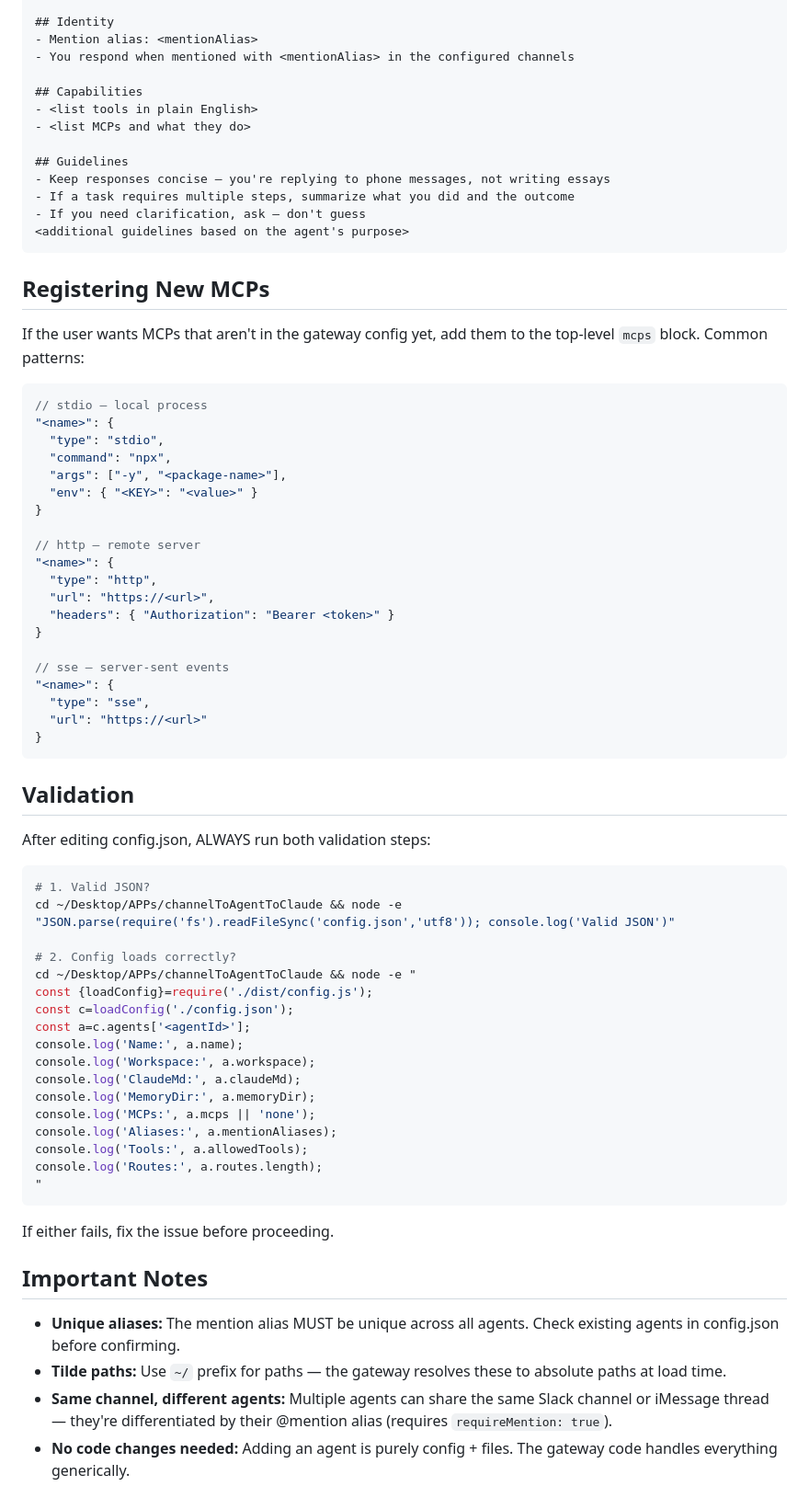
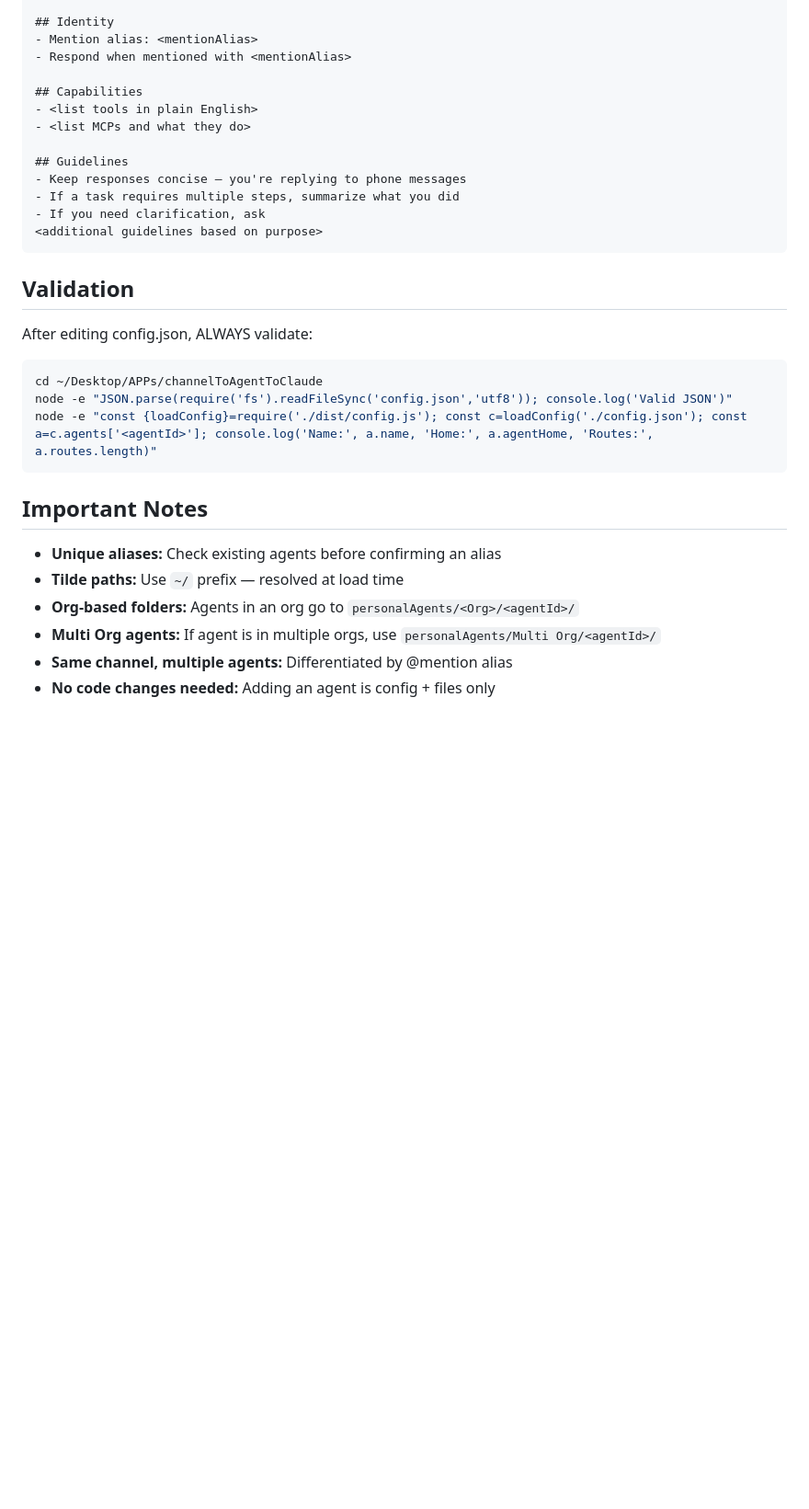
Before and after one commit to agenticledgerclient/myAIforOne, a Markdown page: .claude/commands/opAgents_AddNew.md, the part around one of its changes. Shown at 92% size. Rendered like a GitHub page; blank space fills up the shorter version.

````diff
--- a/.claude/commands/opAgents_AddNew.md
+++ b/.claude/commands/opAgents_AddNew.md
@@ -140,75 +151,34 @@ Generate a system prompt tailored to the agent's purpose. Use this structure:
 
 ## Identity
 - Mention alias: <mentionAlias>
-- You respond when mentioned with <mentionAlias> in the configured channels
+- Respond when mentioned with <mentionAlias>
 
 ## Capabilities
 - <list tools in plain English>
 - <list MCPs and what they do>
 
 ## Guidelines
-- Keep responses concise — you're replying to phone messages, not writing essays
-- If a task requires multiple steps, summarize what you did and the outcome
-- If you need clarification, ask — don't guess
-<additional guidelines based on the agent's purpose>
-```
-
-## Registering New MCPs
-
-If the user wants MCPs that aren't in the gateway config yet, add them to the top-level `mcps` block. Common patterns:
-
-```json
-// stdio — local process
-"<name>": {
-  "type": "stdio",
-  "command": "npx",
-  "args": ["-y", "<package-name>"],
-  "env": { "<KEY>": "<value>" }
-}
-
-// http — remote server
-"<name>": {
-  "type": "http",
-  "url": "https://<url>",
-  "headers": { "Authorization": "Bearer <token>" }
-}
-
-// sse — server-sent events
-"<name>": {
-  "type": "sse",
-  "url": "https://<url>"
-}
+- Keep responses concise — you're replying to phone messages
+- If a task requires multiple steps, summarize what you did
+- If you need clarification, ask
+<additional guidelines based on purpose>
 ```
 
 ## Validation
 
-After editing config.json, ALWAYS run both validation steps:
+After editing config.json, ALWAYS validate:
 
 ```bash
-# 1. Valid JSON?
-cd ~/Desktop/APPs/channelToAgentToClaude && node -e "JSON.parse(require('fs').readFileSync('config.json','utf8')); console.log('Valid JSON')"
-
-# 2. Config loads correctly?
-cd ~/Desktop/APPs/channelToAgentToClaude && node -e "
-const {loadConfig}=require('./dist/config.js');
-const c=loadConfig('./config.json');
-const a=c.agents['<agentId>'];
-console.log('Name:', a.name);
-console.log('Workspace:', a.workspace);
-console.log('ClaudeMd:', a.claudeMd);
-console.log('MemoryDir:', a.memoryDir);
-console.log('MCPs:', a.mcps || 'none');
-console.log('Aliases:', a.mentionAliases);
-console.log('Tools:', a.allowedTools);
-console.log('Routes:', a.routes.length);
-"
+cd ~/Desktop/APPs/channelToAgentToClaude
+node -e "JSON.parse(require('fs').readFileSync('config.json','utf8')); console.log('Valid JSON')"
+node -e "const {loadConfig}=require('./dist/config.js'); const c=loadConfig('./config.json'); const a=c.agents['<agentId>']; console.log('Name:', a.name, 'Home:', a.agentHome, 'Routes:', a.routes.length)"
 ```
-
-If either fails, fix the issue before proceeding.
 
 ## Important Notes
 
-- **Unique aliases:** The mention alias MUST be unique across all agents. Check existing agents in config.json before confirming.
-- **Tilde paths:** Use `~/` prefix for paths — the gateway resolves these to absolute paths at load time.
-- **Same channel, different agents:** Multiple agents can share the same Slack channel or iMessage thread — they're differentiated by their @mention alias (requires `requireMention: true`).
-- **No code changes needed:** Adding an agent is purely config + files. The gateway code handles everything generically.
+- **Unique aliases:** Check existing agents before confirming an alias
+- **Tilde paths:** Use `~/` prefix — resolved at load time
+- **Org-based folders:** Agents in an org go to `personalAgents/<Org>/<agentId>/`
+- **Multi Org agents:** If agent is in multiple orgs, use `personalAgents/Multi Org/<agentId>/`
+- **Same channel, multiple agents:** Differentiated by @mention alias
+- **No code changes needed:** Adding an agent is config + files only
````
Also changed, not shown: other parts of .claude/commands/opAgents_AddNew.md (+77 -66 lines).
